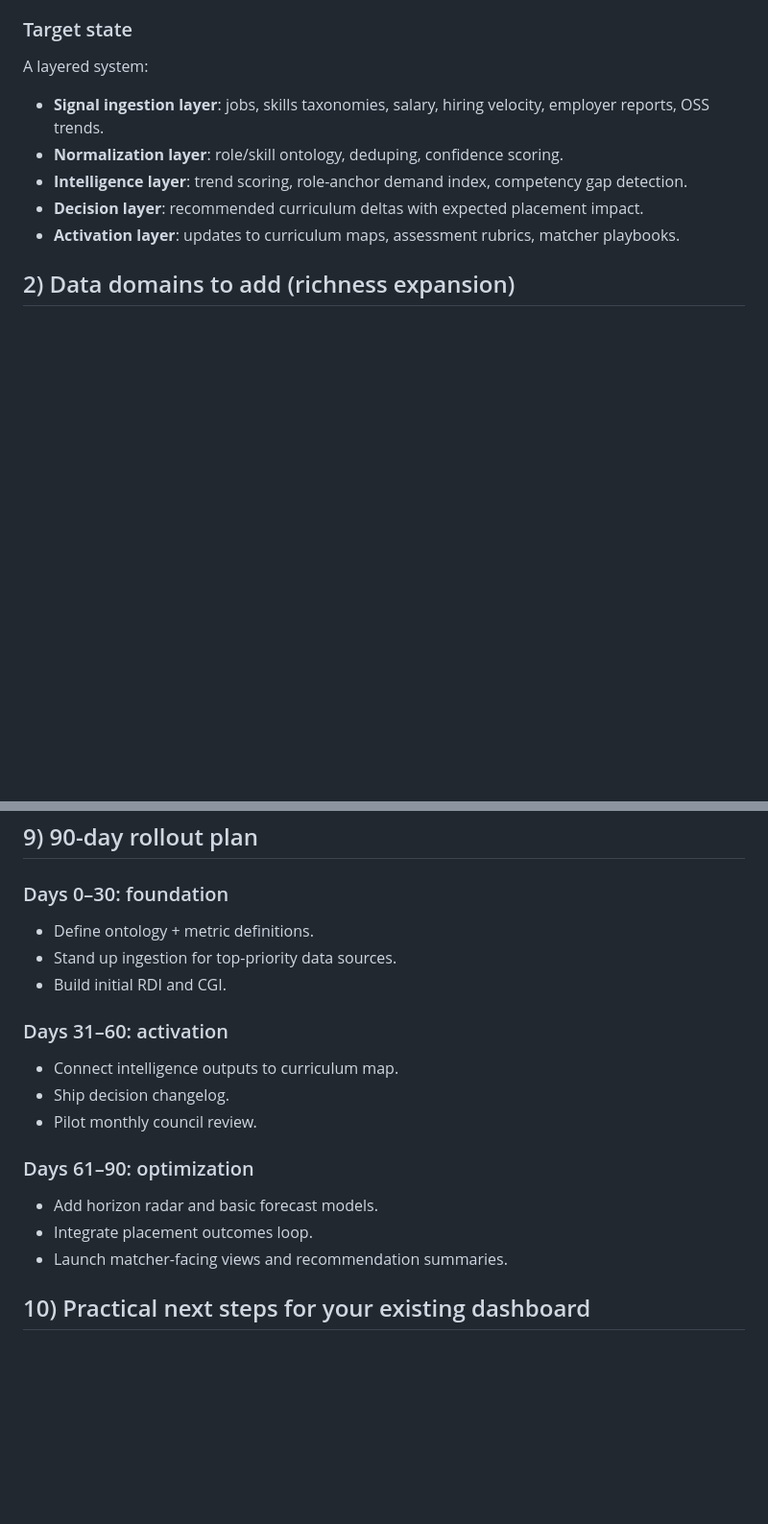
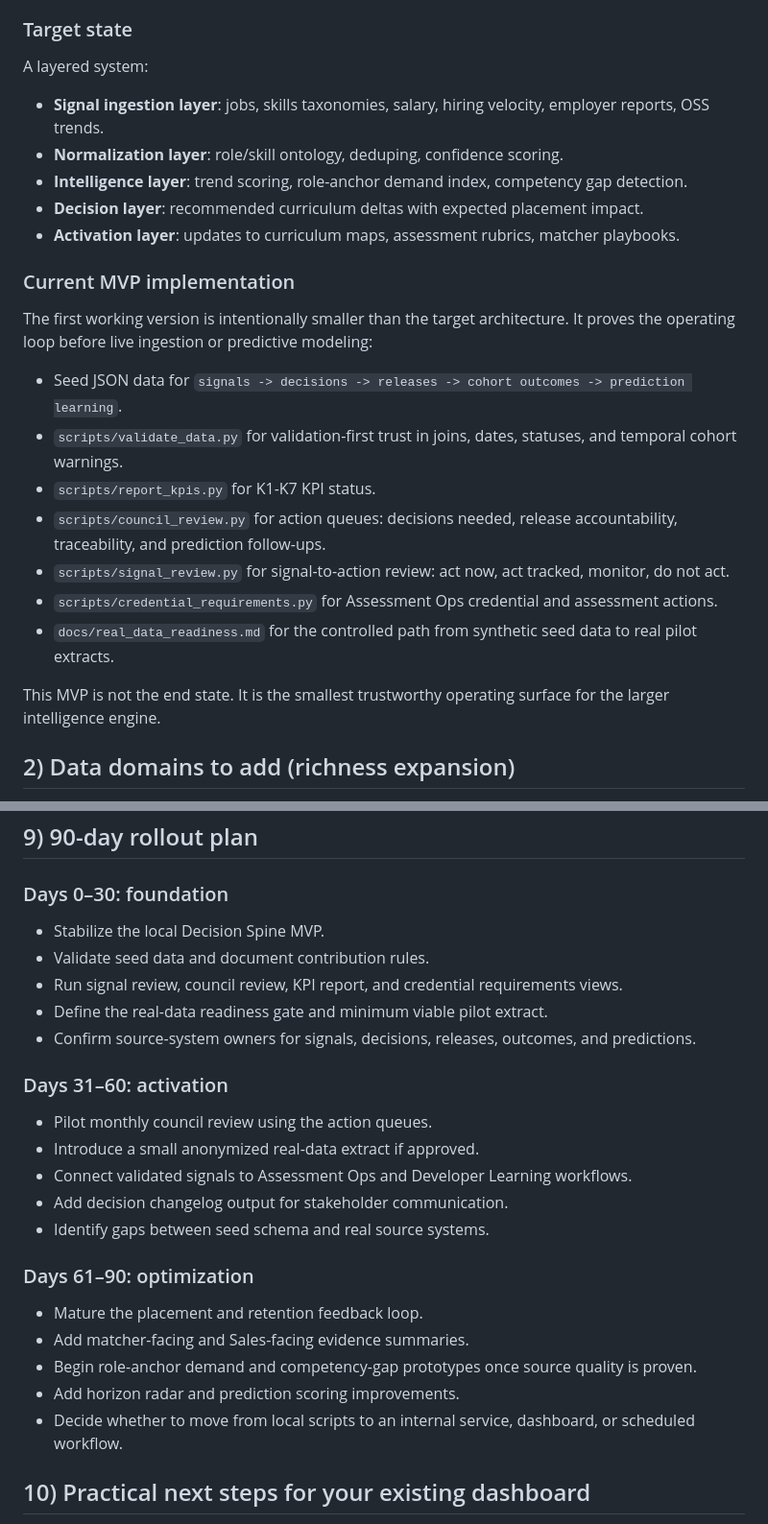
Before and after one commit to Brianojeepers/CA_test, a Markdown page: strategy_blueprint.md, 2 parts joined by grey strips. Shown at 96% size. Rendered like a GitHub page; blank space fills up the shorter version.

Commit message:
Update blueprint with MVP path

```diff
--- a/strategy_blueprint.md
+++ b/strategy_blueprint.md
@@ -21,6 +21,19 @@ A layered system:
 - **Intelligence layer**: trend scoring, role-anchor demand index, competency gap detection.
 - **Decision layer**: recommended curriculum deltas with expected placement impact.
 - **Activation layer**: updates to curriculum maps, assessment rubrics, matcher playbooks.
+
+### Current MVP implementation
+The first working version is intentionally smaller than the target architecture. It proves the operating loop before live ingestion or predictive modeling:
+
+- Seed JSON data for `signals -> decisions -> releases -> cohort outcomes -> prediction learning`.
+- `scripts/validate_data.py` for validation-first trust in joins, dates, statuses, and temporal cohort warnings.
+- `scripts/report_kpis.py` for K1-K7 KPI status.
+- `scripts/council_review.py` for action queues: decisions needed, release accountability, traceability, and prediction follow-ups.
+- `scripts/signal_review.py` for signal-to-action review: act now, act tracked, monitor, do not act.
+- `scripts/credential_requirements.py` for Assessment Ops credential and assessment actions.
+- `docs/real_data_readiness.md` for the controlled path from synthetic seed data to real pilot extracts.
+
+This MVP is not the end state. It is the smallest trustworthy operating surface for the larger intelligence engine.
 
 ## 2) Data domains to add (richness expansion)
 1. **Live job demand signals**
@@ -146,19 +159,25 @@ The council charter for this operating owner is defined in `docs/signal_intellig
 ## 9) 90-day rollout plan
 
 ### Days 0–30: foundation
-- Define ontology + metric definitions.
-- Stand up ingestion for top-priority data sources.
-- Build initial RDI and CGI.
+- Stabilize the local Decision Spine MVP.
+- Validate seed data and document contribution rules.
+- Run signal review, council review, KPI report, and credential requirements views.
+- Define the real-data readiness gate and minimum viable pilot extract.
+- Confirm source-system owners for signals, decisions, releases, outcomes, and predictions.
 
 ### Days 31–60: activation
-- Connect intelligence outputs to curriculum map.
-- Ship decision changelog.
-- Pilot monthly council review.
+- Pilot monthly council review using the action queues.
+- Introduce a small anonymized real-data extract if approved.
+- Connect validated signals to Assessment Ops and Developer Learning workflows.
+- Add decision changelog output for stakeholder communication.
+- Identify gaps between seed schema and real source systems.
 
 ### Days 61–90: optimization
-- Add horizon radar and basic forecast models.
-- Integrate placement outcomes loop.
-- Launch matcher-facing views and recommendation summaries.
+- Mature the placement and retention feedback loop.
+- Add matcher-facing and Sales-facing evidence summaries.
+- Begin role-anchor demand and competency-gap prototypes once source quality is proven.
+- Add horizon radar and prediction scoring improvements.
+- Decide whether to move from local scripts to an internal service, dashboard, or scheduled workflow.
 
 ## 10) Practical next steps for your existing dashboard
 1. Keep current narrative UX, but back every panel with live metric queries.
```
